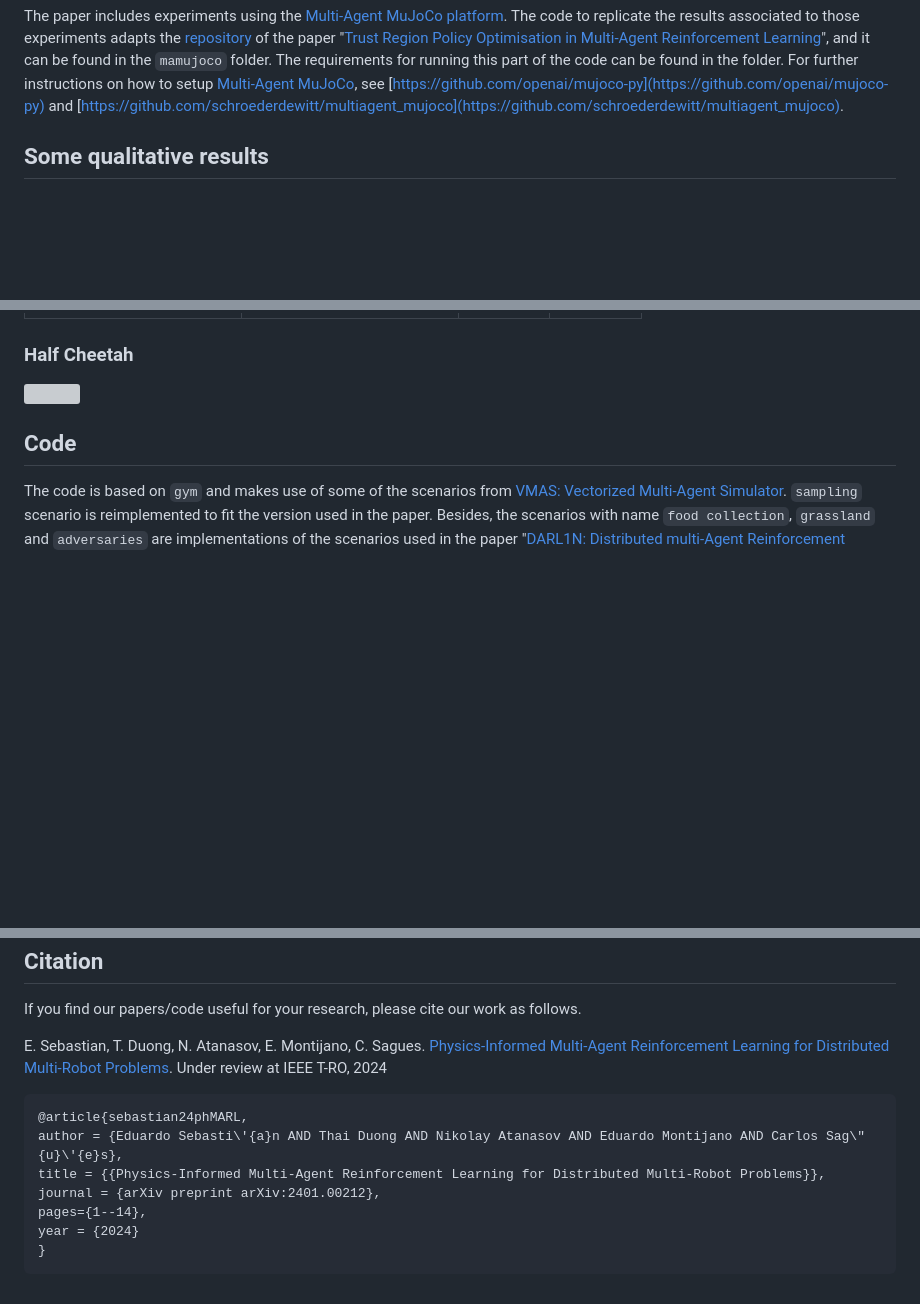
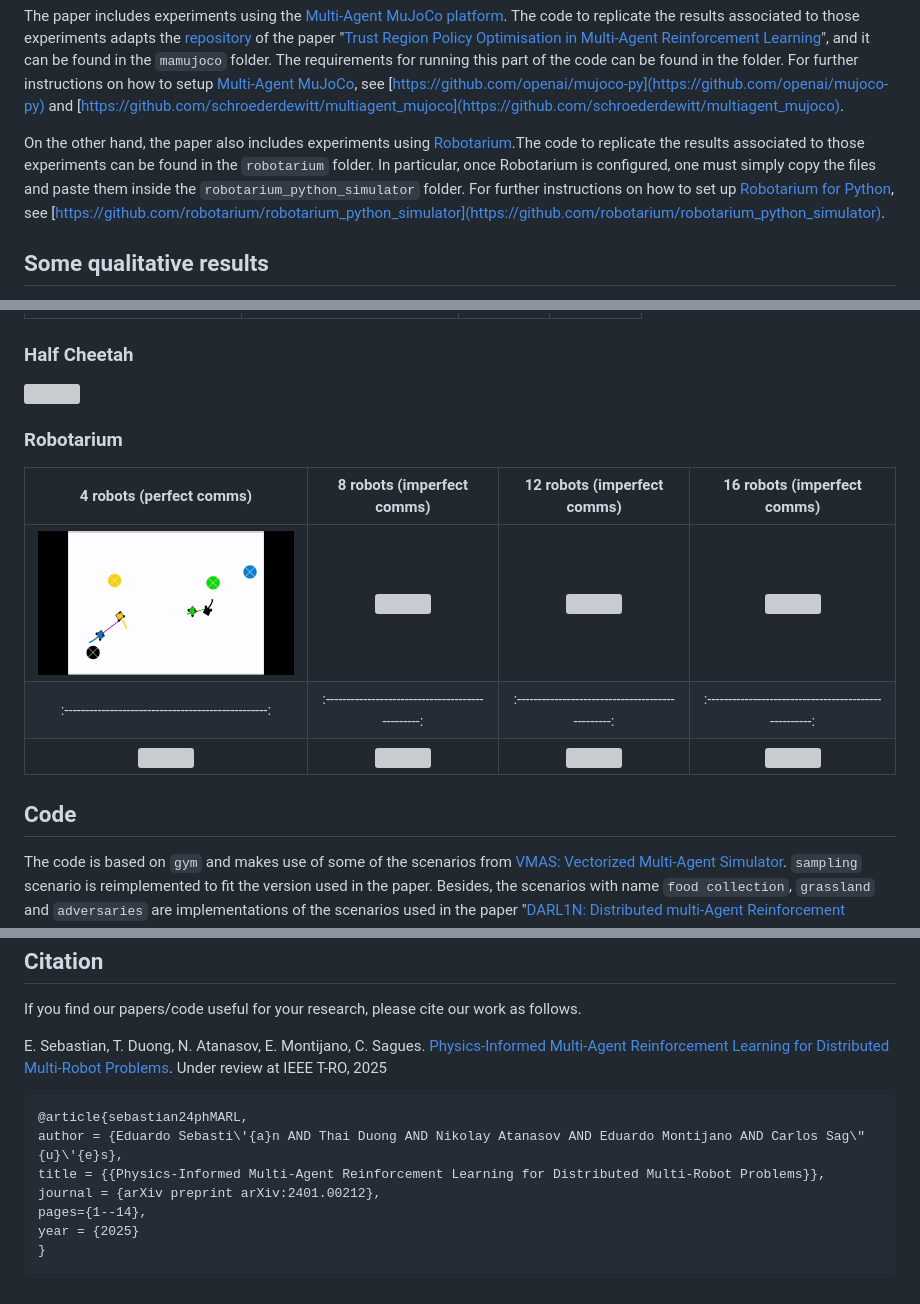
Before and after one commit to EduardoSebastianRodriguez/phMARL, a Markdown page: README.md, 3 parts joined by grey strips. Drawn GitHub-style; blank space fills up the shorter version; grey boxes are pictures that could not be loaded.

`````diff
--- a/README.md
+++ b/README.md
@@ -34,6 +34,8 @@
 ```PyQt5 5.15.9```
 
 The paper includes experiments using the [Multi-Agent MuJoCo platform](https://robotics.farama.org/envs/MaMuJoCo/). The code to replicate the results associated to those experiments adapts the [repository](https://github.com/cyanrain7/TRPO-in-MARL/tree/master) of the paper "[Trust Region Policy Optimisation in Multi-Agent Reinforcement Learning](https://arxiv.org/pdf/2109.11251)", and it can be found in the ```mamujoco``` folder. The requirements for running this part of the code can be found in the folder. For further instructions on how to setup [Multi-Agent MuJoCo](https://robotics.farama.org/envs/MaMuJoCo/), see [https://github.com/openai/mujoco-py](https://github.com/openai/mujoco-py) and [https://github.com/schroederdewitt/multiagent_mujoco](https://github.com/schroederdewitt/multiagent_mujoco).
+
+On the other hand, the paper also includes experiments using [Robotarium](https://www.robotarium.gatech.edu/).The code to replicate the results associated to those experiments can be found in the ```robotarium``` folder. In particular, once Robotarium is configured, one must simply copy the files and paste them inside the ```robotarium_python_simulator``` folder. For further instructions on how to set up [Robotarium for Python](https://robotics.farama.org/envs/MaMuJoCo/), see [https://github.com/robotarium/robotarium_python_simulator](https://github.com/robotarium/robotarium_python_simulator).
 
 ## Some qualitative results
 
@@ -87,6 +89,13 @@ All the policies are trained with 4 robots.
 ### Half Cheetah
  <img src="figs/halfcheetah.gif" height="400">
 
+### Robotarium
+|                     4 robots (perfect comms)                      |                    8 robots (imperfect comms)                   |                    12 robots (imperfect comms)                     |                      16 robots (imperfect comms)                        |
+|:-------------------------------------------------:|:-----------------------------------------------:|:-----------------------------------------------:|:----------------------------------------------------:|
+| <img src="figs/navigation_4_fast.gif" height="190"> | <img src="figs/navigation_8_fast.gif" height="190"> | <img src="figs/navigation_12_fast.gif" height="190"> | <img src="figs/navigation_16_fast.gif" height="190"> |
+|:-------------------------------------------------:|:-----------------------------------------------:|:-----------------------------------------------:|:----------------------------------------------------:|
+| <img src="figs/4_2_fast.gif" height="190"> | <img src="figs/8_3_fast.gif" height="190"> | <img src="figs/12_4_fast.gif" height="190"> | <img src="figs/16_5_fast.gif" height="190"> |
+
 ## Code
 The code is based on ```gym``` and makes use of some of the scenarios from [VMAS: Vectorized Multi-Agent Simulator](https://github.com/proroklab/VectorizedMultiAgentSimulator/tree/main).
 ````sampling```` scenario is reimplemented to fit the version used in the paper. Besides, the
@@ -110,7 +119,7 @@
 ## Citation
 If you find our papers/code useful for your research, please cite our work as follows.
 
-E. Sebastian, T. Duong, N. Atanasov, E. Montijano, C. Sagues. [Physics-Informed Multi-Agent Reinforcement Learning for Distributed Multi-Robot Problems](https://eduardosebastianrodriguez.github.io/phMARL/). Under review at IEEE T-RO, 2024
+E. Sebastian, T. Duong, N. Atanasov, E. Montijano, C. Sagues. [Physics-Informed Multi-Agent Reinforcement Learning for Distributed Multi-Robot Problems](https://eduardosebastianrodriguez.github.io/phMARL/). Under review at IEEE T-RO, 2025
 
  ```bibtex
 @article{sebastian24phMARL,
@@ -118,6 +127,6 @@ author = {Eduardo Sebasti\'{a}n AND Thai Duong AND Nikolay Atanasov AND Eduardo
 title = {{Physics-Informed Multi-Agent Reinforcement Learning for Distributed Multi-Robot Problems}},
 journal = {arXiv preprint arXiv:2401.00212},
 pages={1--14},
-year = {2024}
+year = {2025}
 }
 ```
`````
